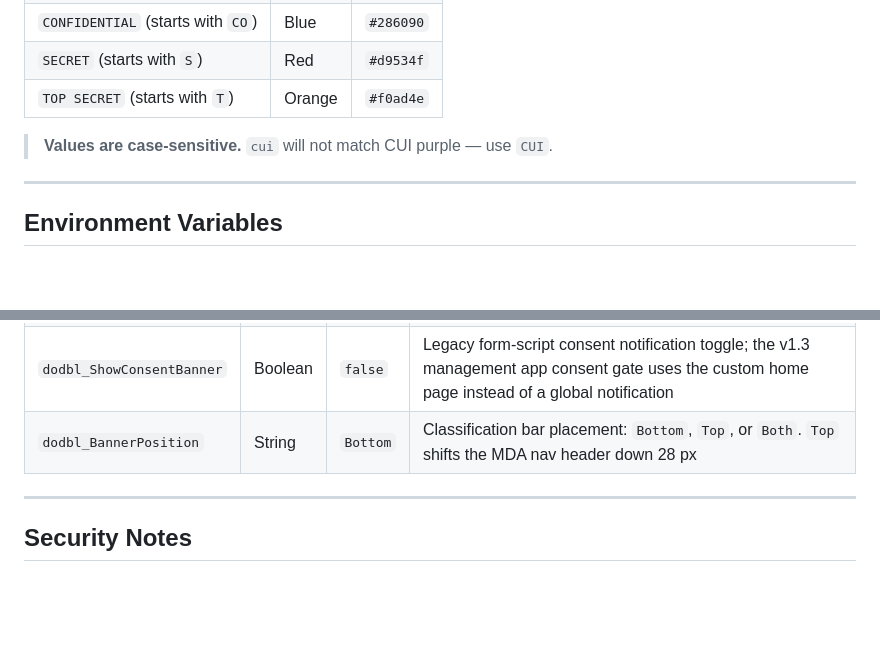
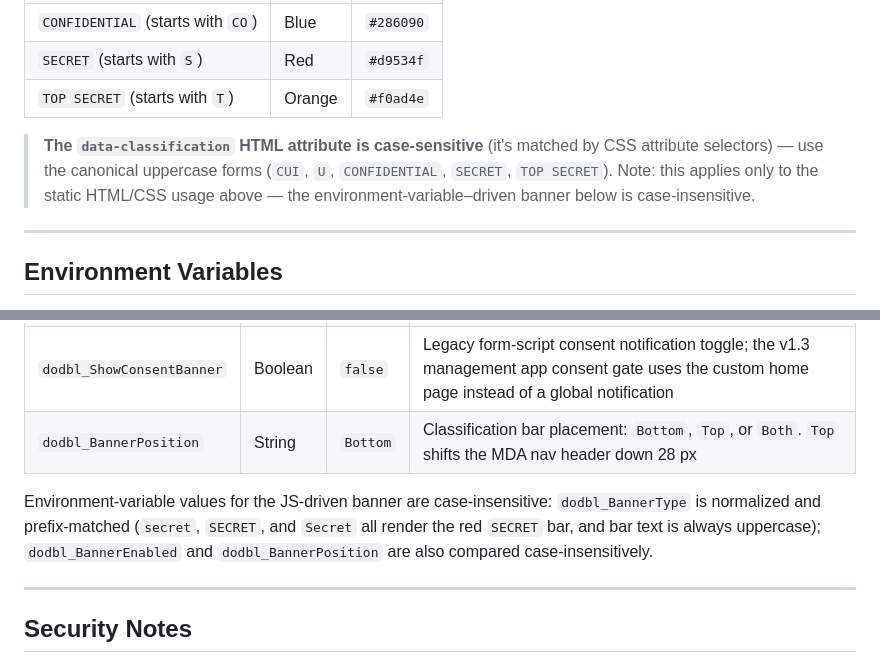
Before and after one commit to DevonAleshireMSFT/dod-banner-library, a Markdown page: README.md, 2 parts joined by grey strips. GitHub-like rendering; blank space fills up the shorter version.

Commit message:
docs: clarify case-sensitivity — env-var banner values are case-insensitive
The data-classification HTML/CSS path is case-sensitive (CSS attribute selectors), but the environment-variable-driven banner (dodbl_BannerType/Enabled/Position) is case-insensitive: values are normalized (toUpperCase/toLowerCase) and prefix-matched. Scoped the existing case-sensitive guidance to the CSS path and documented the env-var behavior.

Co-authored-by: Copilot <223556219+Copilot@users.noreply.github.com>

```diff
--- a/README.md
+++ b/README.md
@@ -118,7 +118,7 @@ Add the `data-classification` attribute to any container element. No JavaScript
 | `SECRET` (starts with `S`) | Red | `#d9534f` |
 | `TOP SECRET` (starts with `T`) | Orange | `#f0ad4e` |
 
-> **Values are case-sensitive.** `cui` will not match CUI purple — use `CUI`.
+> **The `data-classification` HTML attribute is case-sensitive** (it's matched by CSS attribute selectors) — use the canonical uppercase forms (`CUI`, `U`, `CONFIDENTIAL`, `SECRET`, `TOP SECRET`). Note: this applies only to the static HTML/CSS usage above — the environment-variable–driven banner below is case-insensitive.
 
 ---
 
@@ -134,6 +134,8 @@ These variables are available for Canvas App and Model-Driven App integrations (
 | `dodbl_DoDConsentText` | String | *(empty)* | AO-approved consent text; used by the MDA home-page consent gate after query-string overrides and before the built-in default |
 | `dodbl_ShowConsentBanner` | Boolean | `false` | Legacy form-script consent notification toggle; the v1.3 management app consent gate uses the custom home page instead of a global notification |
 | `dodbl_BannerPosition` | String | `Bottom` | Classification bar placement: `Bottom`, `Top`, or `Both`. `Top` shifts the MDA nav header down 28 px |
+
+Environment-variable values for the JS-driven banner are case-insensitive: `dodbl_BannerType` is normalized and prefix-matched (`secret`, `SECRET`, and `Secret` all render the red `SECRET` bar, and bar text is always uppercase); `dodbl_BannerEnabled` and `dodbl_BannerPosition` are also compared case-insensitively.
 
 ---
 
```
Also changed, not shown: .ai/context.md (+1 -1 lines), 1 other file.
